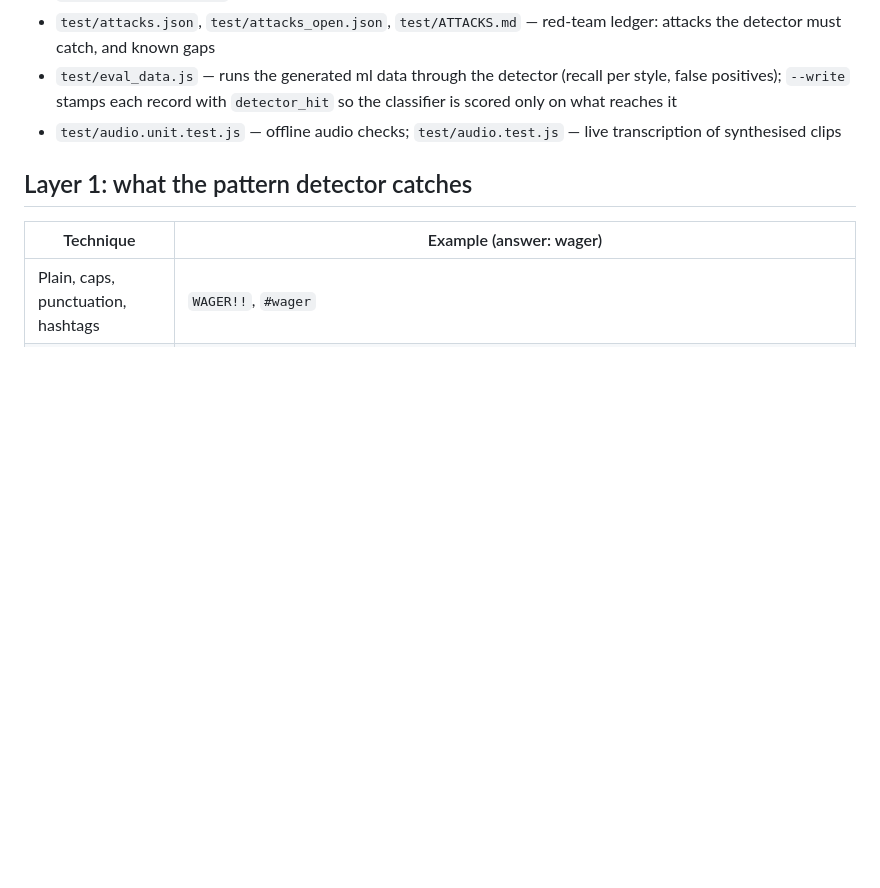
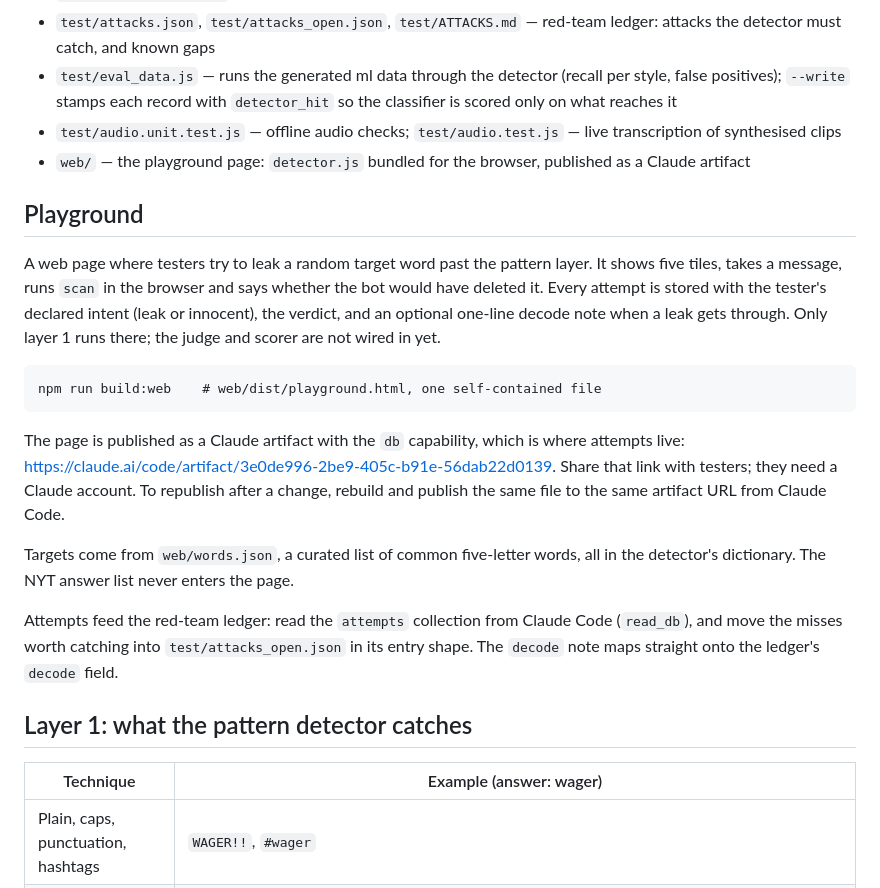
Before and after one commit to ziadmehmedpasic-lab/wordle-classifier, a Markdown page: README.md, the part around the change. GitHub-like rendering; blank space fills up the shorter version.

Commit message:
docs: playground section

```diff
--- a/README.md
+++ b/README.md
@@ -44,6 +44,19 @@ Bans today's word, plus yesterday's and tomorrow's (covers timezones). Moving to
 - `test/attacks.json`, `test/attacks_open.json`, `test/ATTACKS.md` — red-team ledger: attacks the detector must catch, and known gaps
 - `test/eval_data.js` — runs the generated ml data through the detector (recall per style, false positives); `--write` stamps each record with `detector_hit` so the classifier is scored only on what reaches it
 - `test/audio.unit.test.js` — offline audio checks; `test/audio.test.js` — live transcription of synthesised clips
+- `web/` — the playground page: `detector.js` bundled for the browser, published as a Claude artifact
+
+## Playground
+
+A web page where testers try to leak a random target word past the pattern layer. It shows five tiles, takes a message, runs `scan` in the browser and says whether the bot would have deleted it. Every attempt is stored with the tester's declared intent (leak or innocent), the verdict, and an optional one-line decode note when a leak gets through. Only layer 1 runs there; the judge and scorer are not wired in yet.
+
+    npm run build:web    # web/dist/playground.html, one self-contained file
+
+The page is published as a Claude artifact with the `db` capability, which is where attempts live: https://claude.ai/code/artifact/3e0de996-2be9-405c-b91e-56dab22d0139. Share that link with testers; they need a Claude account. To republish after a change, rebuild and publish the same file to the same artifact URL from Claude Code.
+
+Targets come from `web/words.json`, a curated list of common five-letter words, all in the detector's dictionary. The NYT answer list never enters the page.
+
+Attempts feed the red-team ledger: read the `attempts` collection from Claude Code (`read_db`), and move the misses worth catching into `test/attacks_open.json` in its entry shape. The `decode` note maps straight onto the ledger's `decode` field.
 
 ## Layer 1: what the pattern detector catches
 | Technique | Example (answer: wager) |
```
